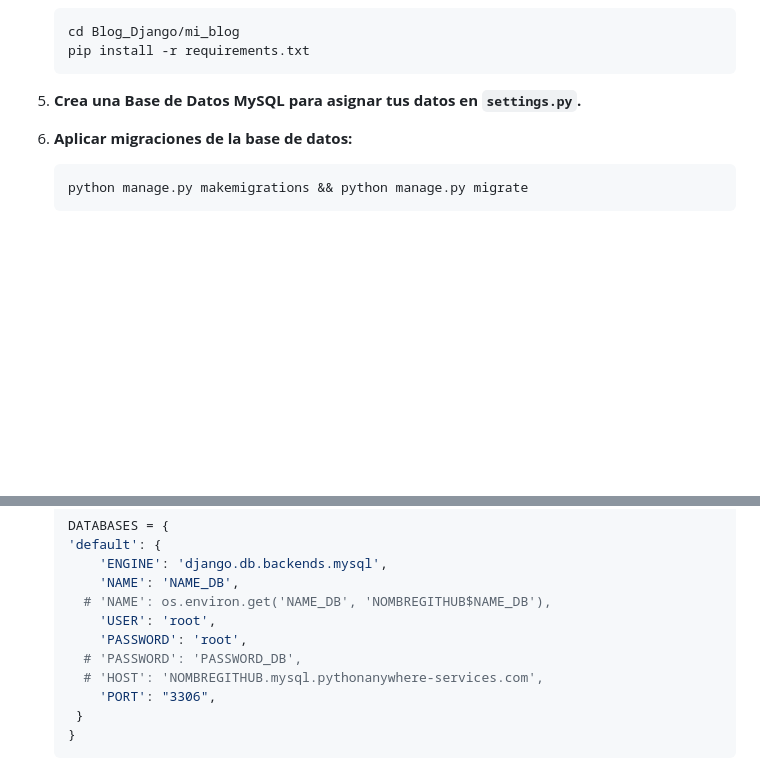
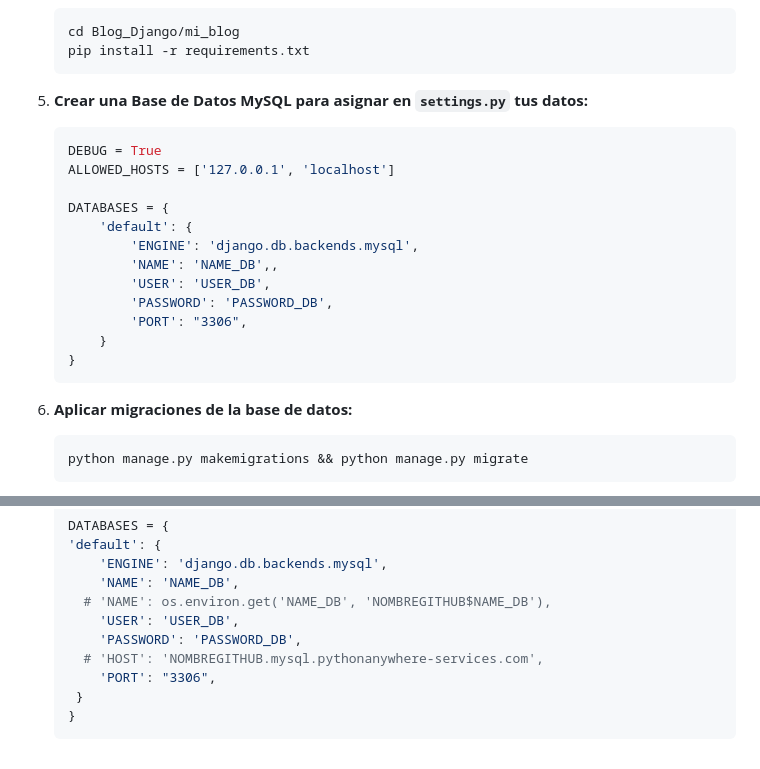
Before and after one commit to EzequielEdOjeda/Blog_Django, a Markdown page: README.md, 2 parts joined by grey strips. Rendered like a GitHub page; blank space fills up the shorter version.

````diff
--- a/README.md
+++ b/README.md
@@ -46,7 +46,21 @@ Este repositorio contiene el proyecto desarrollado para el curso de Desarrollo W
     pip install -r requirements.txt
     ```
 
-5.  **Crea una Base de Datos MySQL para asignar tus datos en `settings.py`.**
+5.  **Crear una Base de Datos MySQL para asignar en `settings.py` tus datos:**
+    ```bash
+    DEBUG = True
+    ALLOWED_HOSTS = ['127.0.0.1', 'localhost']
+
+    DATABASES = {
+        'default': {
+            'ENGINE': 'django.db.backends.mysql',
+            'NAME': 'NAME_DB',,
+            'USER': 'USER_DB',
+            'PASSWORD': 'PASSWORD_DB',
+            'PORT': "3306",
+        }
+    }
+    ```
 
 6.  **Aplicar migraciones de la base de datos:**
     ```bash
@@ -130,9 +144,8 @@ Puedes instalar el proyecto en [PythonAnywhere](https://www.pythonanywhere.com/)
         'ENGINE': 'django.db.backends.mysql',
         'NAME': 'NAME_DB',
       # 'NAME': os.environ.get('NAME_DB', 'NOMBREGITHUB$NAME_DB'),
-        'USER': 'root',
-        'PASSWORD': 'root',
-      # 'PASSWORD': 'PASSWORD_DB',
+        'USER': 'USER_DB',
+        'PASSWORD': 'PASSWORD_DB',
       # 'HOST': 'NOMBREGITHUB.mysql.pythonanywhere-services.com',
         'PORT': "3306",
      }
````
